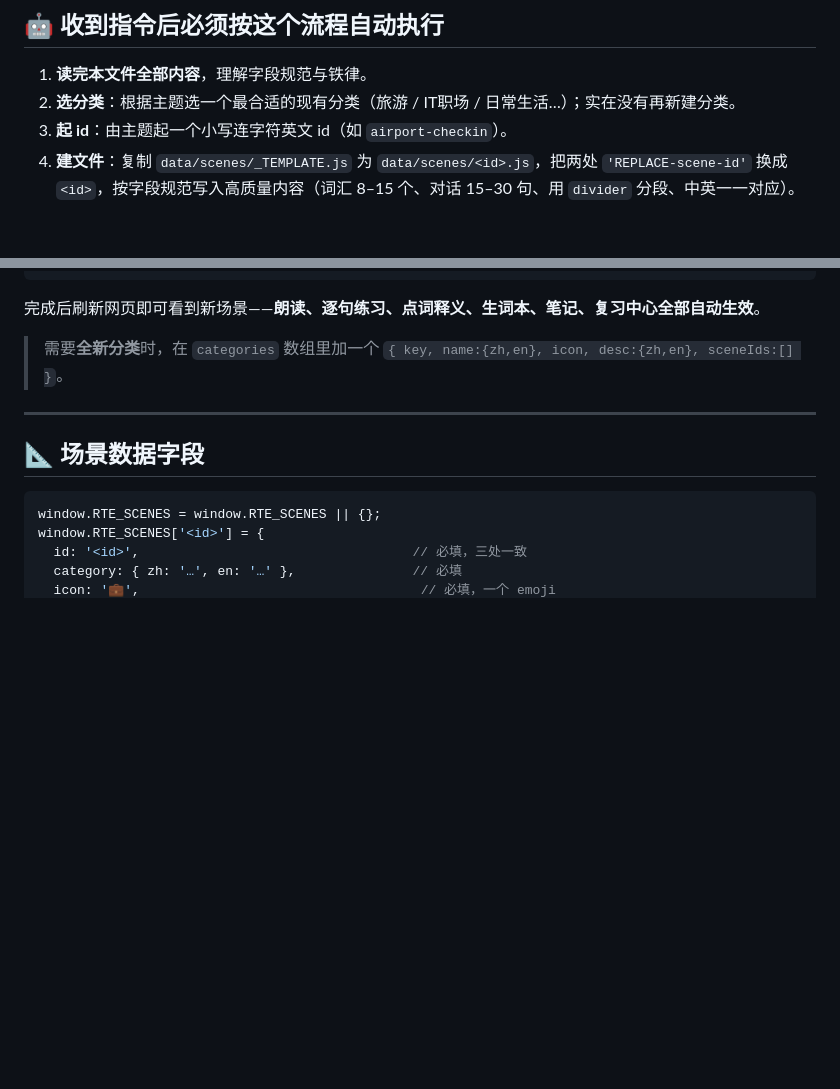
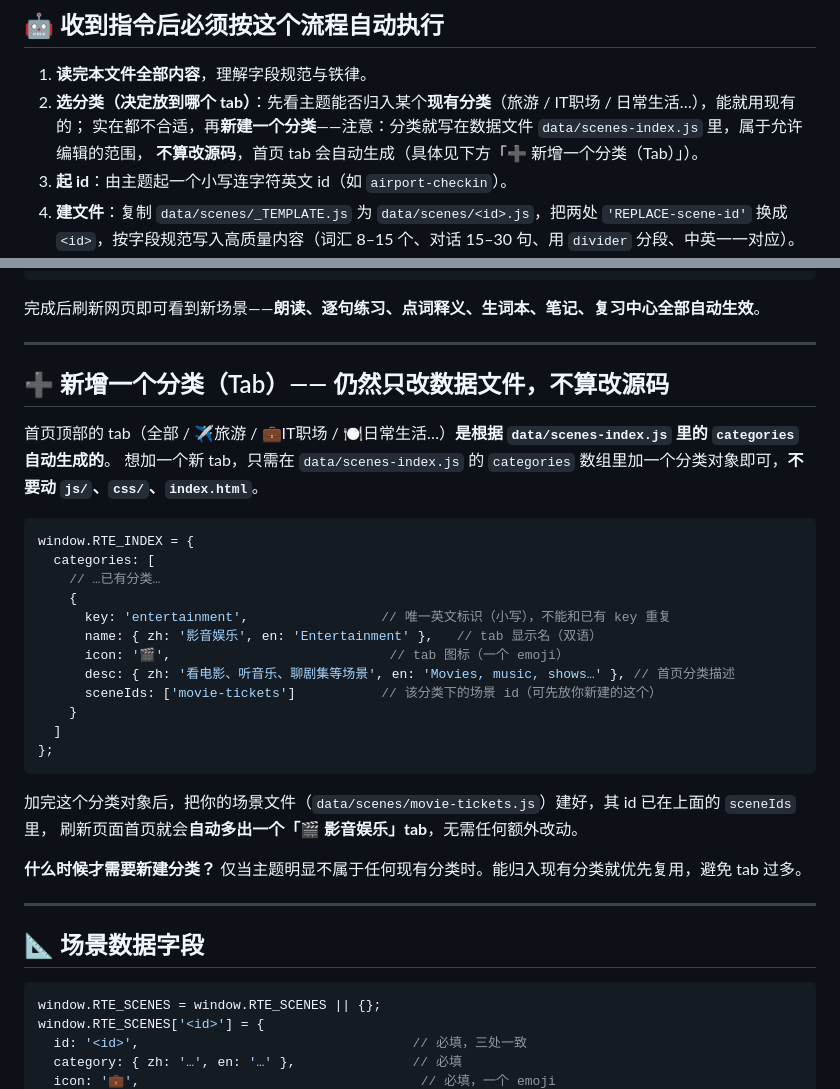
Before and after one commit to Roshover/english-learning, a Markdown page: SKILL.md, 2 parts joined by grey strips. Rendered like a GitHub page; blank space fills up the shorter version.

Commit message:
SKILL.md 补充「如何新增分类(Tab)」：分类在 scenes-index.js 数据文件里配置、tab 自动生成，不改源码

````diff
--- a/SKILL.md
+++ b/SKILL.md
@@ -17,7 +17,9 @@
 ## 🤖 收到指令后必须按这个流程自动执行
 
 1. **读完本文件全部内容**，理解字段规范与铁律。
-2. **选分类**：根据主题选一个最合适的现有分类（旅游 / IT职场 / 日常生活…）；实在没有再新建分类。
+2. **选分类（决定放到哪个 tab）**：先看主题能否归入某个**现有分类**（旅游 / IT职场 / 日常生活…），能就用现有的；
+   实在都不合适，再**新建一个分类**——注意：分类就写在数据文件 `data/scenes-index.js` 里，属于允许编辑的范围，
+   **不算改源码**，首页 tab 会自动生成（具体见下方「➕ 新增一个分类（Tab）」）。
 3. **起 id**：由主题起一个小写连字符英文 id（如 `airport-checkin`）。
 4. **建文件**：复制 `data/scenes/_TEMPLATE.js` 为 `data/scenes/<id>.js`，把两处 `'REPLACE-scene-id'` 换成 `<id>`，按字段规范写入高质量内容（词汇 8–15 个、对话 15–30 句、用 `divider` 分段、中英一一对应）。
 5. **登记**：在 `data/scenes-index.js` 对应分类的 `sceneIds` 里加上 `<id>`。
@@ -74,7 +76,32 @@
 
 完成后刷新网页即可看到新场景——**朗读、逐句练习、点词释义、生词本、笔记、复习中心全部自动生效**。
 
-> 需要**全新分类**时，在 `categories` 数组里加一个 `{ key, name:{zh,en}, icon, desc:{zh,en}, sceneIds:[] }`。
+---
+
+## ➕ 新增一个分类（Tab）—— 仍然只改数据文件，不算改源码
+
+首页顶部的 tab（全部 / ✈️旅游 / 💼IT职场 / 🍽️日常生活…）**是根据 `data/scenes-index.js` 里的 `categories` 自动生成的**。
+想加一个新 tab，只需在 `data/scenes-index.js` 的 `categories` 数组里加一个分类对象即可，**不要动 `js/`、`css/`、`index.html`**。
+
+```js
+window.RTE_INDEX = {
+  categories: [
+    // …已有分类…
+    {
+      key: 'entertainment',                 // 唯一英文标识（小写），不能和已有 key 重复
+      name: { zh: '影音娱乐', en: 'Entertainment' },   // tab 显示名（双语）
+      icon: '🎬',                            // tab 图标（一个 emoji）
+      desc: { zh: '看电影、听音乐、聊剧集等场景', en: 'Movies, music, shows…' }, // 首页分类描述
+      sceneIds: ['movie-tickets']           // 该分类下的场景 id（可先放你新建的这个）
+    }
+  ]
+};
+```
+
+加完这个分类对象后，把你的场景文件（`data/scenes/movie-tickets.js`）建好，其 id 已在上面的 `sceneIds` 里，
+刷新页面首页就会**自动多出一个「🎬 影音娱乐」tab**，无需任何额外改动。
+
+**什么时候才需要新建分类？** 仅当主题明显不属于任何现有分类时。能归入现有分类就优先复用，避免 tab 过多。
 
 ---
 
````
